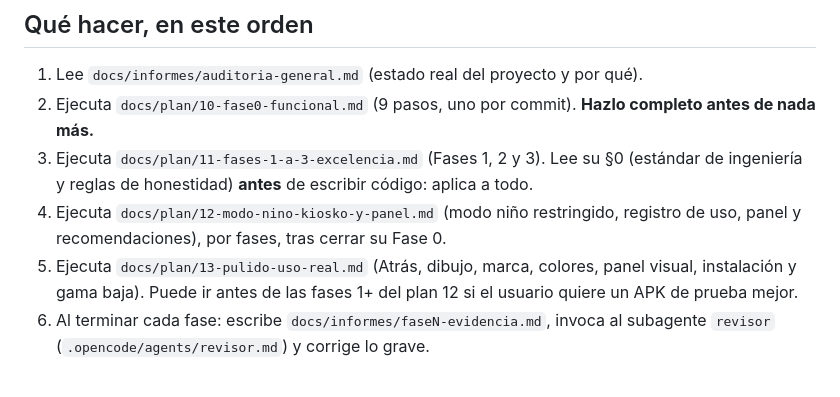
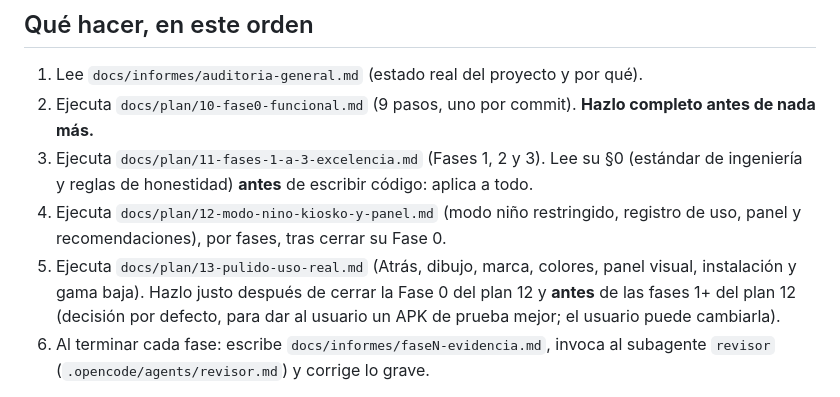
Before and after one commit to LimitCodev/BlueTalk, a Markdown page: AGENTS.md, the part around the change. GitHub-like rendering.

```diff
--- a/AGENTS.md
+++ b/AGENTS.md
@@ -8,7 +8,7 @@ App Flutter (Android) de comunicación aumentativa (AAC) para niñas y niños au
 2. Ejecuta `docs/plan/10-fase0-funcional.md` (9 pasos, uno por commit). **Hazlo completo antes de nada más.**
 3. Ejecuta `docs/plan/11-fases-1-a-3-excelencia.md` (Fases 1, 2 y 3). Lee su §0 (estándar de ingeniería y reglas de honestidad) **antes** de escribir código: aplica a todo.
 4. Ejecuta `docs/plan/12-modo-nino-kiosko-y-panel.md` (modo niño restringido, registro de uso, panel y recomendaciones), por fases, tras cerrar su Fase 0.
-5. Ejecuta `docs/plan/13-pulido-uso-real.md` (Atrás, dibujo, marca, colores, panel visual, instalación y gama baja). Puede ir antes de las fases 1+ del plan 12 si el usuario quiere un APK de prueba mejor.
+5. Ejecuta `docs/plan/13-pulido-uso-real.md` (Atrás, dibujo, marca, colores, panel visual, instalación y gama baja). Hazlo justo después de cerrar la Fase 0 del plan 12 y **antes** de las fases 1+ del plan 12 (decisión por defecto, para dar al usuario un APK de prueba mejor; el usuario puede cambiarla).
 6. Al terminar cada fase: escribe `docs/informes/faseN-evidencia.md`, invoca al subagente `revisor` (`.opencode/agents/revisor.md`) y corrige lo grave.
 
 Nadie te va a revisar sobre la marcha. **Tu informe de evidencia es la única prueba de que el trabajo está hecho.** Hazlo honesto: lo no verificado se declara como NO VERIFICADO.
```
Also changed, not shown: docs/informes/decisiones-pendientes.md (+2 -0 lines).
